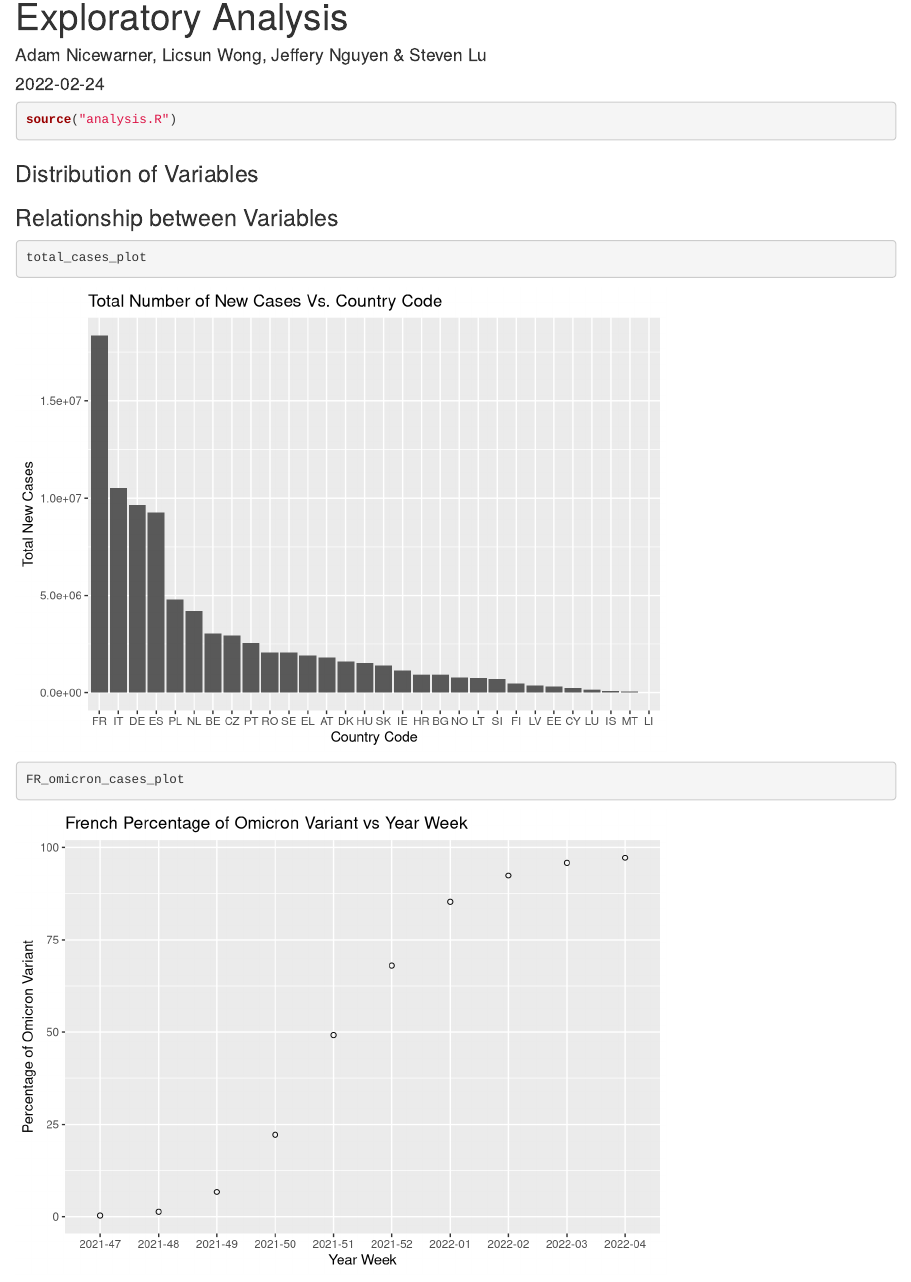
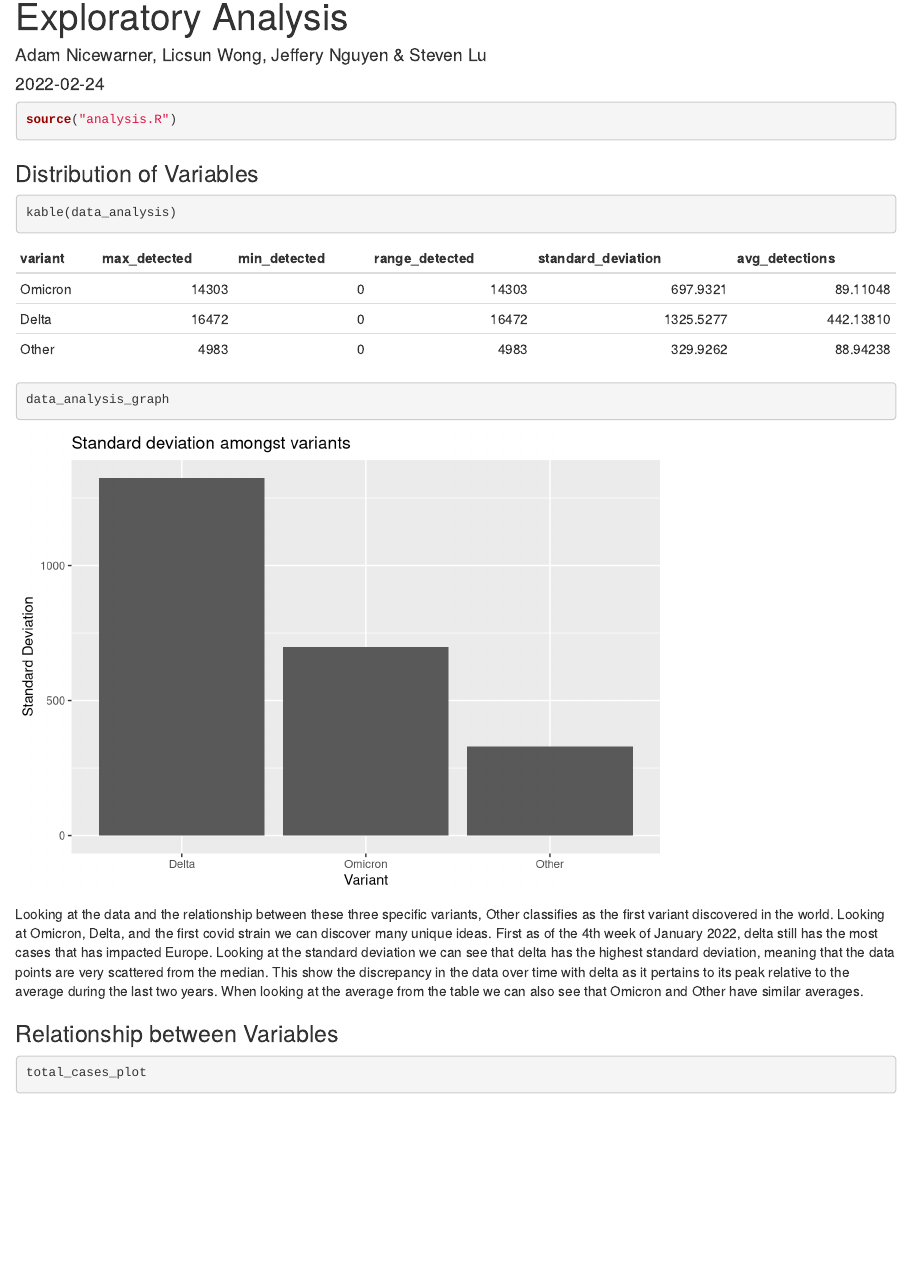
Before and after one commit to steven-lu002/INFO478_Final_7, an R Markdown document (eda/index.rmd): the page in a window 1100 px wide, from its top. Rendered offline with R 4.5, knitr and Pandoc, with nearby package versions; drawn as R Markdown's standard HTML page in place of the format the file asks for.

Commit message:
Finished Eda assignment first draft

````diff
--- a/eda/analysis.R
+++ b/eda/analysis.R
@@ -11,6 +12,11 @@ omicrondata <- coviddata %>%
 deltadata <- coviddata %>%
   filter(variant == "B.1.617.2", source == "GISAID")
 
+# filtered csv file down to variant Other and source to GISAID
+
+otherdata <- coviddata %>%
+  filter(variant == "Other", source == "GISAID")
+
 # Distribution of Variables
 
 # Analysis of data omicron/delta (max and min)
@@ -20,16 +26,31 @@ omicron_analysis <- omicrondata %>%
             min_detected = min(number_detections_variant),
             range_detected = max_detected - min_detected,
             standard_deviation = sd(number_detections_variant),
-            avg_detections_omicron = mean(number_detections_variant))
+            avg_detections = mean(number_detections_variant)) %>%
+  mutate(variant = "Omicron")
 
 delta_analysis <- deltadata %>%
   summarise(max_detected = max(number_detections_variant),
             min_detected = min(number_detections_variant),
             range_detected = max_detected - min_detected,
             standard_deviation = sd(number_detections_variant),
-            avg_detections_delta = mean(number_detections_variant))
+            avg_detections = mean(number_detections_variant)) %>%
+  mutate(variant = "Delta")
 
+other_analysis <- otherdata %>%
+  summarise(max_detected = max(number_detections_variant),
+            min_detected = min(number_detections_variant),
+            range_detected = max_detected - min_detected,
+            standard_deviation = sd(number_detections_variant),
+            avg_detections = mean(number_detections_variant))%>%
+  mutate(variant = "Other")
 
+data_analysis <- do.call("rbind", list(omicron_analysis, delta_analysis, other_analysis)) %>%
+  select(variant, !variant)
+
+data_analysis_graph <- ggplot(data = data_analysis, aes(x = variant, y = standard_deviation)) +
+  geom_col() +
+  labs(title = "Standard deviation amongst variants", x = "Variant", y = "Standard Deviation")
 
 # Relationships between variables
 # Total new cases table and graph
--- a/eda/index.rmd
+++ b/eda/index.rmd
@@ -13,10 +13,10 @@ source("analysis.R")
 ### Distribution of Variables
 
 ```{r}
-
+kable(data_analysis)
+data_analysis_graph
 ```
-
-
+Looking at the data and the relationship between these three specific variants, Other classifies as the first variant discovered in the world. Looking at Omicron, Delta, and the first covid strain we can discover many unique ideas. First as of the 4th week of January 2022, delta still has the most cases that has impacted Europe. Looking at the standard deviation we can see that delta has the highest standard deviation, meaning that the data points are very scattered from the median. This show the discrepancy in the data over time with delta as it pertains to its peak relative to the average during the last two years. When looking at the average from the table we can also see that Omicron and Other have similar averages.
 
 ### Relationship between Variables
 
````
Also changed, not shown: eda/analysis.R (1 more changed lines), 1 other file.
